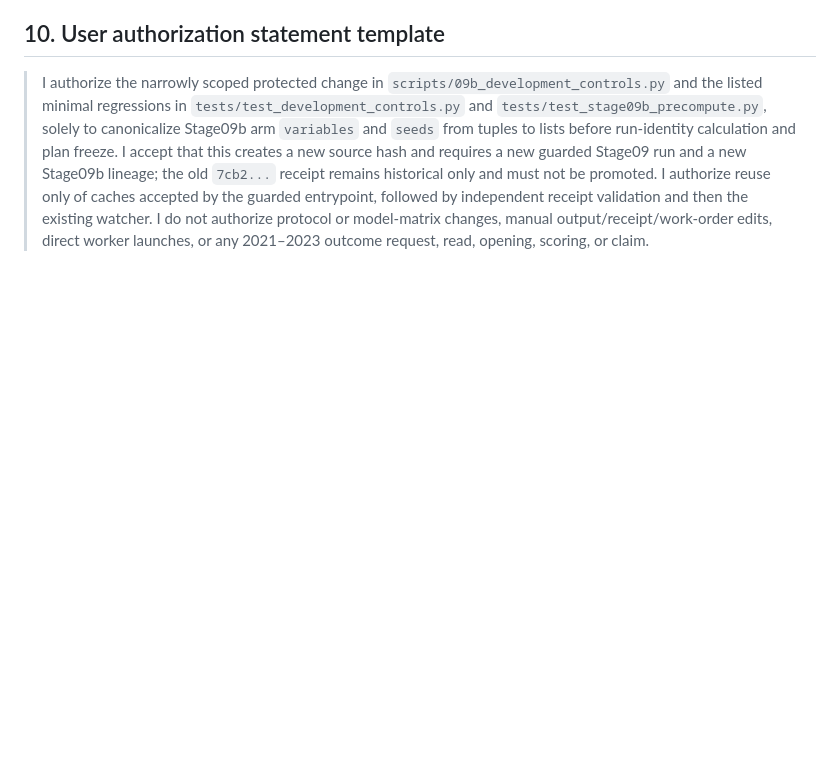
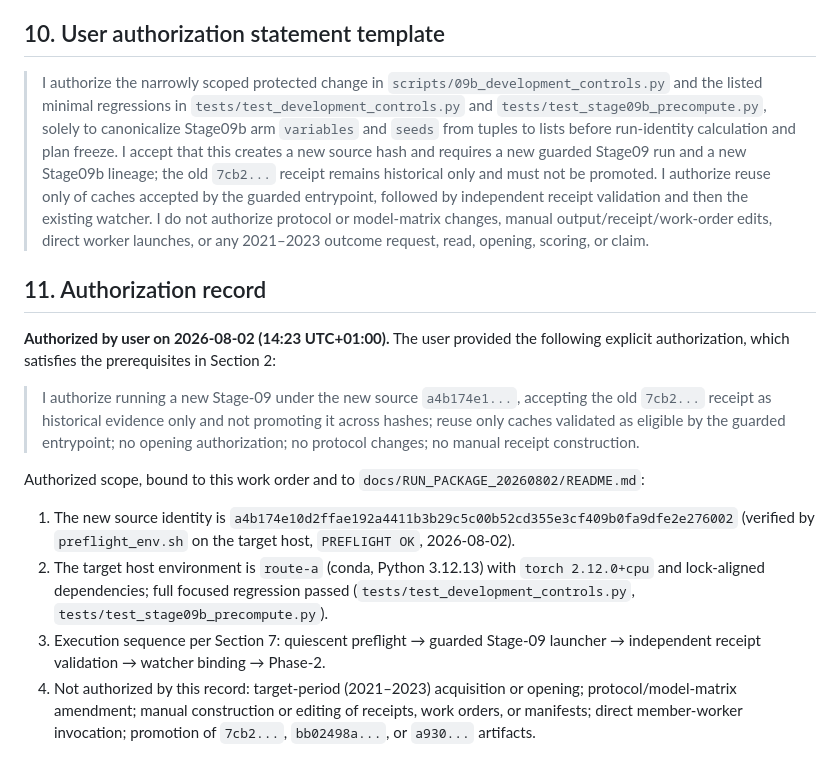
Before and after one commit to shutiao23/thermoroute-water-temperature, a Markdown page: docs/STAGE09B_PROTECTED_CHANGE_WORK_ORDER.md, the part around the change. Drawn GitHub-style; blank space fills up the shorter version.

Commit message:
docs(stage09b): record explicit user authorization for new Stage-09 lineage
User authorized 2026-08-02 14:23 UTC+01:00: run a new Stage-09 under source
a4b174e1... (verified PREFLIGHT OK on the target conda route-a environment),
old 7cb2... receipt historical only, guarded-entrypoint cache reuse only,
no opening, no protocol change, no manual receipt construction.

```diff
--- a/docs/STAGE09B_PROTECTED_CHANGE_WORK_ORDER.md
+++ b/docs/STAGE09B_PROTECTED_CHANGE_WORK_ORDER.md
@@ -323,3 +323,32 @@ inference boundary.
 > validation and then the existing watcher.  I do not authorize protocol or
 > model-matrix changes, manual output/receipt/work-order edits, direct worker
 > launches, or any 2021–2023 outcome request, read, opening, scoring, or claim.
+
+## 11. Authorization record
+
+**Authorized by user on 2026-08-02 (14:23 UTC+01:00).** The user provided the
+following explicit authorization, which satisfies the prerequisites in
+Section 2:
+
+> I authorize running a new Stage-09 under the new source `a4b174e1...`,
+> accepting the old `7cb2...` receipt as historical evidence only and not
+> promoting it across hashes; reuse only caches validated as eligible by the
+> guarded entrypoint; no opening authorization; no protocol changes; no manual
+> receipt construction.
+
+Authorized scope, bound to this work order and to
+`docs/RUN_PACKAGE_20260802/README.md`:
+
+1. The new source identity is `a4b174e10d2ffae192a4411b3b29c5c00b52cd355e3cf409b0fa9dfe2e276002`
+   (verified by `preflight_env.sh` on the target host, `PREFLIGHT OK`,
+   2026-08-02).
+2. The target host environment is `route-a` (conda, Python 3.12.13) with
+   `torch 2.12.0+cpu` and lock-aligned dependencies; full focused regression
+   passed (`tests/test_development_controls.py`,
+   `tests/test_stage09b_precompute.py`).
+3. Execution sequence per Section 7: quiescent preflight → guarded Stage-09
+   launcher → independent receipt validation → watcher binding → Phase-2.
+4. Not authorized by this record: target-period (2021–2023) acquisition or
+   opening; protocol/model-matrix amendment; manual construction or editing of
+   receipts, work orders, or manifests; direct member-worker invocation;
+   promotion of `7cb2...`, `bb02498a...`, or `a930...` artifacts.
```
